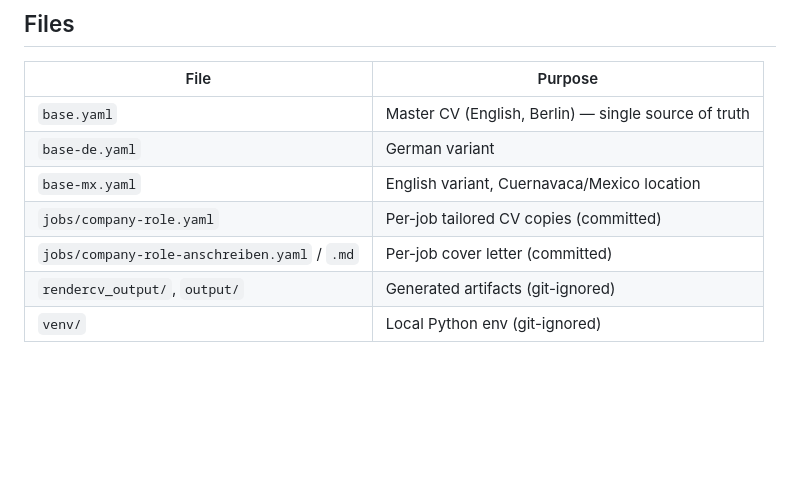
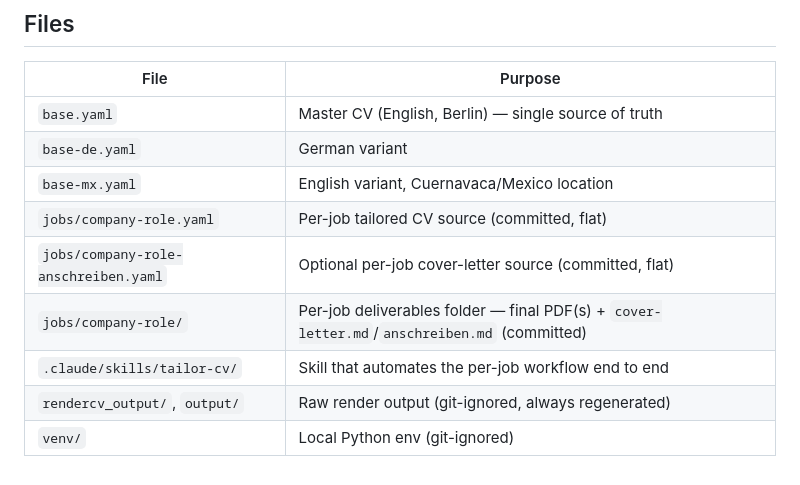
Before and after one commit to Lisztos/Adrians-CV, a Markdown page: README.md, the part around one of its changes. Rendered like a GitHub page; blank space fills up the shorter version.

```diff
--- a/README.md
+++ b/README.md
@@ -136,7 +154,9 @@ printf "design:\n  theme: sb2nov\n" > /tmp/d.yaml
 | `base.yaml` | Master CV (English, Berlin) — single source of truth |
 | `base-de.yaml` | German variant |
 | `base-mx.yaml` | English variant, Cuernavaca/Mexico location |
-| `jobs/company-role.yaml` | Per-job tailored CV copies (committed) |
-| `jobs/company-role-anschreiben.yaml` / `.md` | Per-job cover letter (committed) |
-| `rendercv_output/`, `output/` | Generated artifacts (git-ignored) |
+| `jobs/company-role.yaml` | Per-job tailored CV source (committed, flat) |
+| `jobs/company-role-anschreiben.yaml` | Optional per-job cover-letter source (committed, flat) |
+| `jobs/company-role/` | Per-job deliverables folder — final PDF(s) + `cover-letter.md`/`anschreiben.md` (committed) |
+| `.claude/skills/tailor-cv/` | Skill that automates the per-job workflow end to end |
+| `rendercv_output/`, `output/` | Raw render output (git-ignored, always regenerated) |
 | `venv/` | Local Python env (git-ignored) |
```
Also changed, not shown: other parts of README.md (+32 -14 lines).
